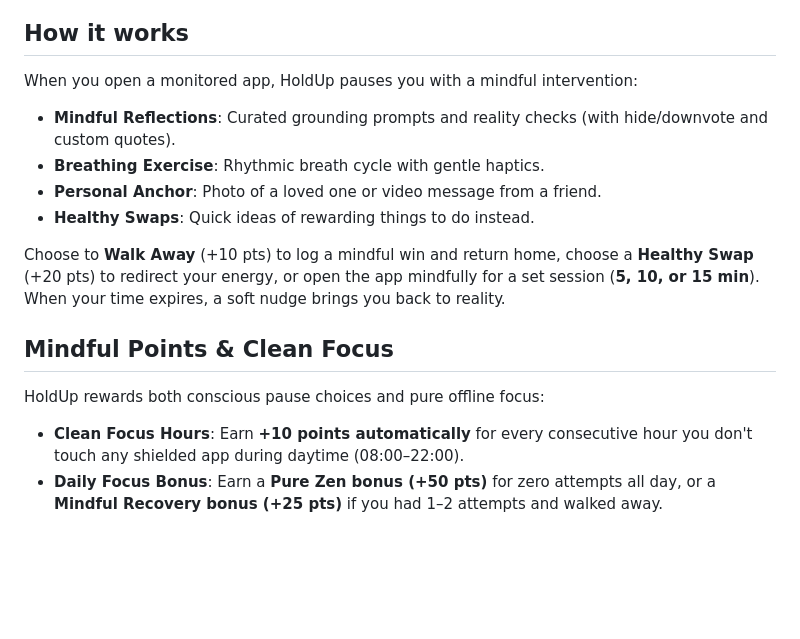
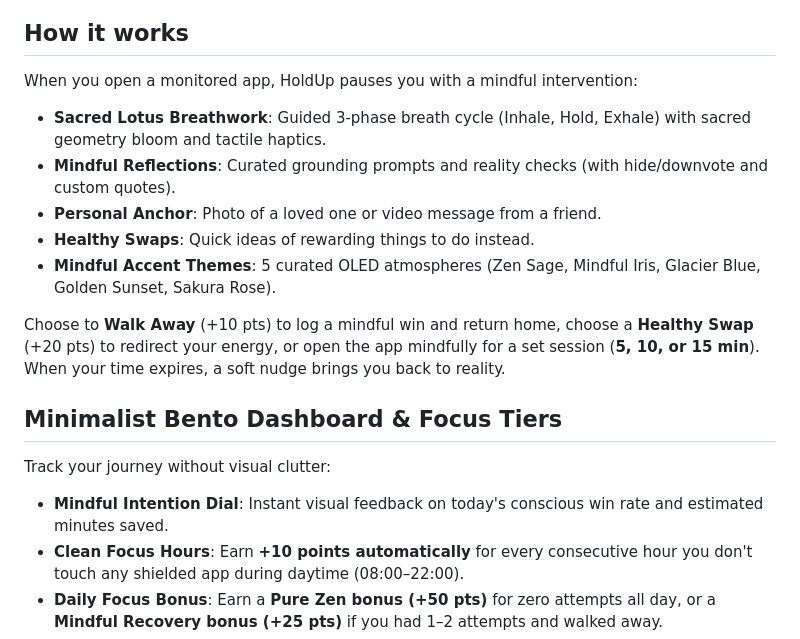
Before and after one commit to SneakyZippy/HoldUp, a Markdown page: README.md, the part around the change. Drawn GitHub-style; blank space fills up the shorter version.

Commit message:
docs: update README with v1.1.0 feature pack (Sacred Lotus breathwork, themes, Bento dashboard)

```diff
--- a/README.md
+++ b/README.md
@@ -23,16 +23,18 @@ HoldUp intercepts doomscroll apps (Instagram, TikTok, YouTube, Reddit, etc.) wit
 
 When you open a monitored app, HoldUp pauses you with a mindful intervention:
 
+- **Sacred Lotus Breathwork**: Guided 3-phase breath cycle (Inhale, Hold, Exhale) with sacred geometry bloom and tactile haptics.
 - **Mindful Reflections**: Curated grounding prompts and reality checks (with hide/downvote and custom quotes).
-- **Breathing Exercise**: Rhythmic breath cycle with gentle haptics.
 - **Personal Anchor**: Photo of a loved one or video message from a friend.
 - **Healthy Swaps**: Quick ideas of rewarding things to do instead.
+- **Mindful Accent Themes**: 5 curated OLED atmospheres (Zen Sage, Mindful Iris, Glacier Blue, Golden Sunset, Sakura Rose).
 
 Choose to **Walk Away** (+10 pts) to log a mindful win and return home, choose a **Healthy Swap** (+20 pts) to redirect your energy, or open the app mindfully for a set session (**5, 10, or 15 min**). When your time expires, a soft nudge brings you back to reality.
 
-## Mindful Points & Clean Focus
+## Minimalist Bento Dashboard & Focus Tiers
 
-HoldUp rewards both conscious pause choices and pure offline focus:
+Track your journey without visual clutter:
+- **Mindful Intention Dial**: Instant visual feedback on today's conscious win rate and estimated minutes saved.
 - **Clean Focus Hours**: Earn **+10 points automatically** for every consecutive hour you don't touch any shielded app during daytime (08:00–22:00).
 - **Daily Focus Bonus**: Earn a **Pure Zen bonus (+50 pts)** for zero attempts all day, or a **Mindful Recovery bonus (+25 pts)** if you had 1–2 attempts and walked away.
 - **Walk Away**: **+10 points** for mindfully stepping back when an intervention triggers.
```
